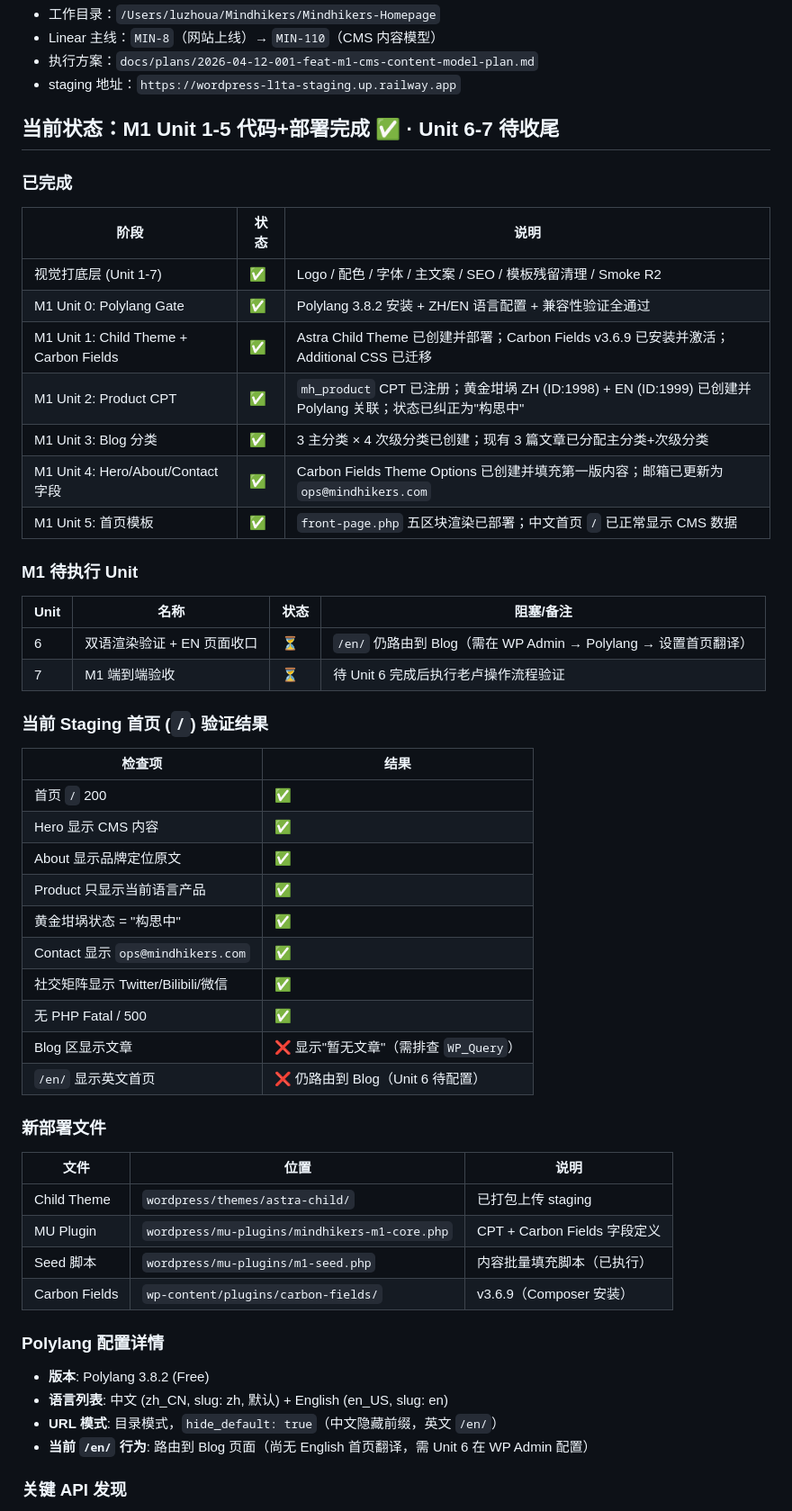
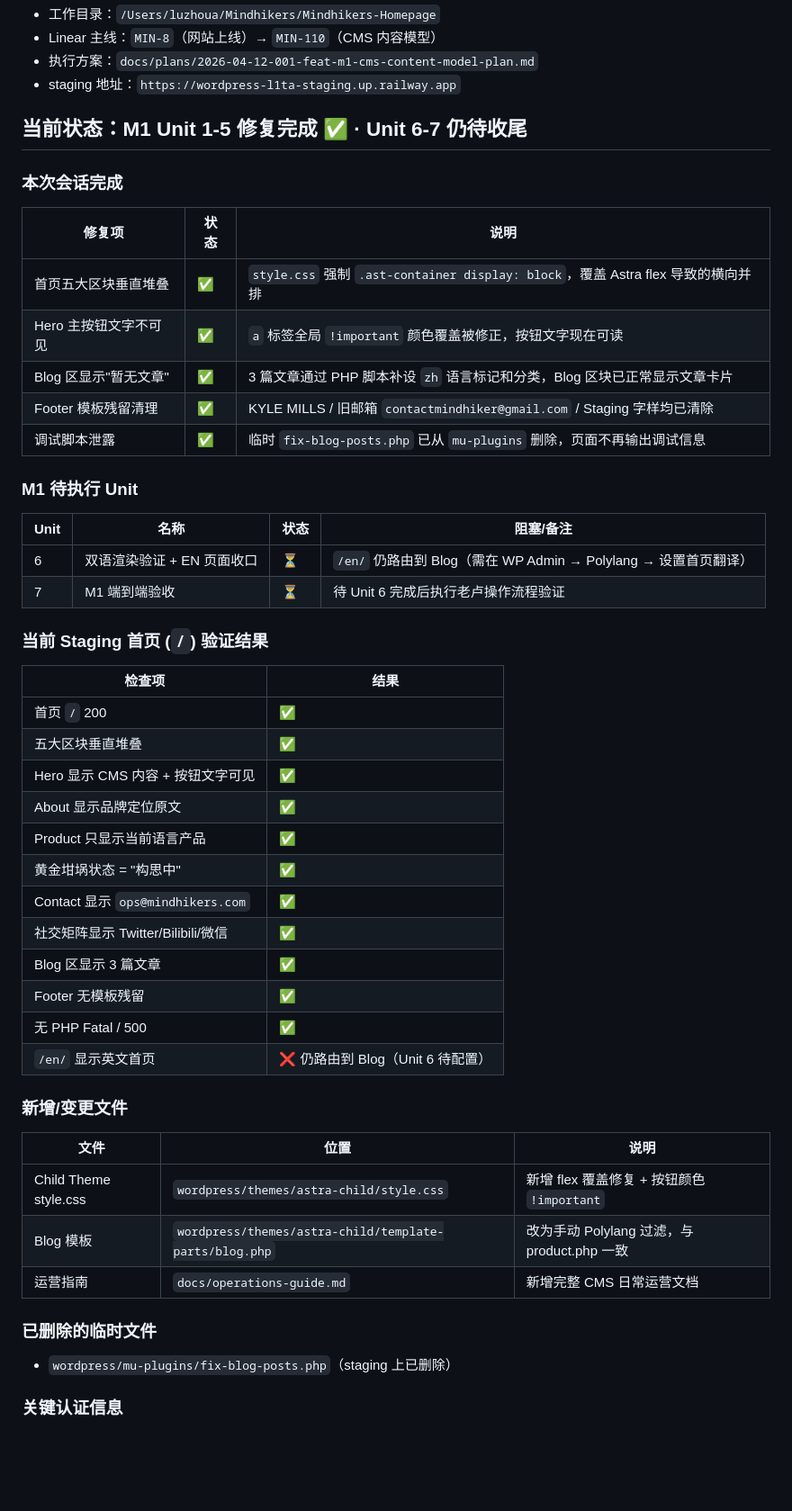
Before and after one commit to freestone16/Mindhikers-Home, a Markdown page: docs/dev_logs/HANDOFF.md, the part around one of its changes. Shown at 90% size. Drawn GitHub-style; blank space fills up the shorter version.

Commit message:
refs MIN-110 update handoff: M1 unit 1-5 fixes completed

```diff
--- a/docs/dev_logs/HANDOFF.md
+++ b/docs/dev_logs/HANDOFF.md
@@ -10,19 +10,17 @@
 - 执行方案：`docs/plans/2026-04-12-001-feat-m1-cms-content-model-plan.md`
 - staging 地址：`https://wordpress-l1ta-staging.up.railway.app`
 
-## 当前状态：M1 Unit 1-5 代码+部署完成 ✅ · Unit 6-7 待收尾
+## 当前状态：M1 Unit 1-5 修复完成 ✅ · Unit 6-7 仍待收尾
 
-### 已完成
+### 本次会话完成
 
-| 阶段 | 状态 | 说明 |
-|------|------|------|
-| 视觉打底层 (Unit 1-7) | ✅ | Logo / 配色 / 字体 / 主文案 / SEO / 模板残留清理 / Smoke R2 |
-| M1 Unit 0: Polylang Gate | ✅ | Polylang 3.8.2 安装 + ZH/EN 语言配置 + 兼容性验证全通过 |
-| M1 Unit 1: Child Theme + Carbon Fields | ✅ | Astra Child Theme 已创建并部署；Carbon Fields v3.6.9 已安装并激活；Additional CSS 已迁移 |
-| M1 Unit 2: Product CPT | ✅ | `mh_product` CPT 已注册；黄金坩埚 ZH (ID:1998) + EN (ID:1999) 已创建并 Polylang 关联；状态已纠正为"构思中" |
-| M1 Unit 3: Blog 分类 | ✅ | 3 主分类 × 4 次级分类已创建；现有 3 篇文章已分配主分类+次级分类 |
-| M1 Unit 4: Hero/About/Contact 字段 | ✅ | Carbon Fields Theme Options 已创建并填充第一版内容；邮箱已更新为 `ops@mindhikers.com` |
-| M1 Unit 5: 首页模板 | ✅ | `front-page.php` 五区块渲染已部署；中文首页 `/` 已正常显示 CMS 数据 |
+| 修复项 | 状态 | 说明 |
+|--------|------|------|
+| 首页五大区块垂直堆叠 | ✅ | `style.css` 强制 `.ast-container display: block`，覆盖 Astra flex 导致的横向并排 |
+| Hero 主按钮文字不可见 | ✅ | `a` 标签全局 `!important` 颜色覆盖被修正，按钮文字现在可读 |
+| Blog 区显示"暂无文章" | ✅ | 3 篇文章通过 PHP 脚本补设 `zh` 语言标记和分类，Blog 区块已正常显示文章卡片 |
+| Footer 模板残留清理 | ✅ | KYLE MILLS / 旧邮箱 `contactmindhiker@gmail.com` / Staging 字样均已清除 |
+| 调试脚本泄露 | ✅ | 临时 `fix-blog-posts.php` 已从 `mu-plugins` 删除，页面不再输出调试信息 |
 
 ### M1 待执行 Unit
 
@@ -36,31 +34,29 @@
 | 检查项 | 结果 |
 |--------|------|
 | 首页 `/` 200 | ✅ |
-| Hero 显示 CMS 内容 | ✅ |
+| 五大区块垂直堆叠 | ✅ |
+| Hero 显示 CMS 内容 + 按钮文字可见 | ✅ |
 | About 显示品牌定位原文 | ✅ |
 | Product 只显示当前语言产品 | ✅ |
 | 黄金坩埚状态 = "构思中" | ✅ |
 | Contact 显示 `ops@mindhikers.com` | ✅ |
 | 社交矩阵显示 Twitter/Bilibili/微信 | ✅ |
+| Blog 区显示 3 篇文章 | ✅ |
+| Footer 无模板残留 | ✅ |
 | 无 PHP Fatal / 500 | ✅ |
-| Blog 区显示文章 | ❌ 显示"暂无文章"（需排查 `WP_Query`） |
 | `/en/` 显示英文首页 | ❌ 仍路由到 Blog（Unit 6 待配置） |
 
-### 新部署文件
+### 新增/变更文件
 
 | 文件 | 位置 | 说明 |
 |------|------|------|
-| Child Theme | `wordpress/themes/astra-child/` | 已打包上传 staging |
-| MU Plugin | `wordpress/mu-plugins/mindhikers-m1-core.php` | CPT + Carbon Fields 字段定义 |
-| Seed 脚本 | `wordpress/mu-plugins/m1-seed.php` | 内容批量填充脚本（已执行） |
-| Carbon Fields | `wp-content/plugins/carbon-fields/` | v3.6.9（Composer 安装） |
+| Child Theme style.css | `wordpress/themes/astra-child/style.css` | 新增 flex 覆盖修复 + 按钮颜色 `!important` |
+| Blog 模板 | `wordpress/themes/astra-child/template-parts/blog.php` | 改为手动 Polylang 过滤，与 product.php 一致 |
+| 运营指南 | `docs/operations-guide.md` | 新增完整 CMS 日常运营文档 |
 
-### Polylang 配置详情
+### 已删除的临时文件
 
-- **版本**: Polylang 3.8.2 (Free)
-- **语言列表**: 中文 (zh_CN, slug: zh, 默认) + English (en_US, slug: en)
-- **URL 模式**: 目录模式，`hide_default: true`（中文隐藏前缀，英文 `/en/`）
-- **当前 `/en/` 行为**: 路由到 Blog 页面（尚无 English 首页翻译，需 Unit 6 在 WP Admin 配置）
+- `wordpress/mu-plugins/fix-blog-posts.php`（staging 上已删除）
 
-### 关键 API 发现
+### 关键认证信息
 
```
Also changed, not shown: other parts of docs/dev_logs/HANDOFF.md (+8 -39 lines).
